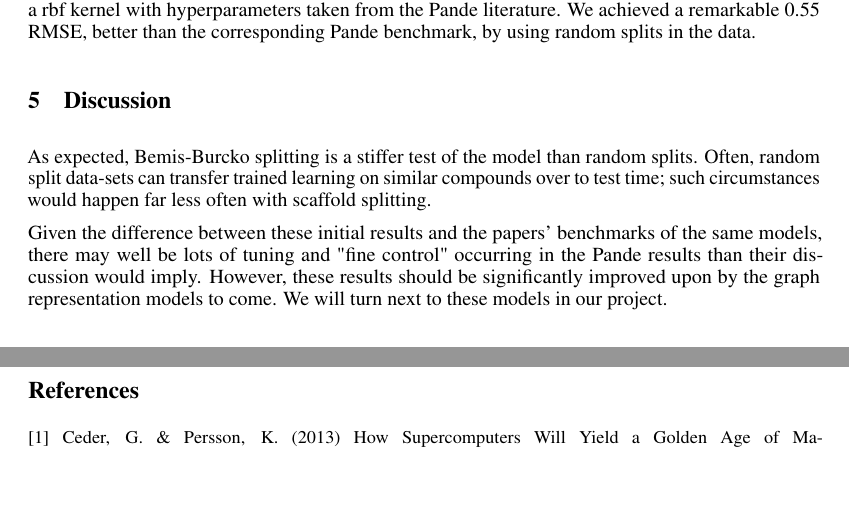
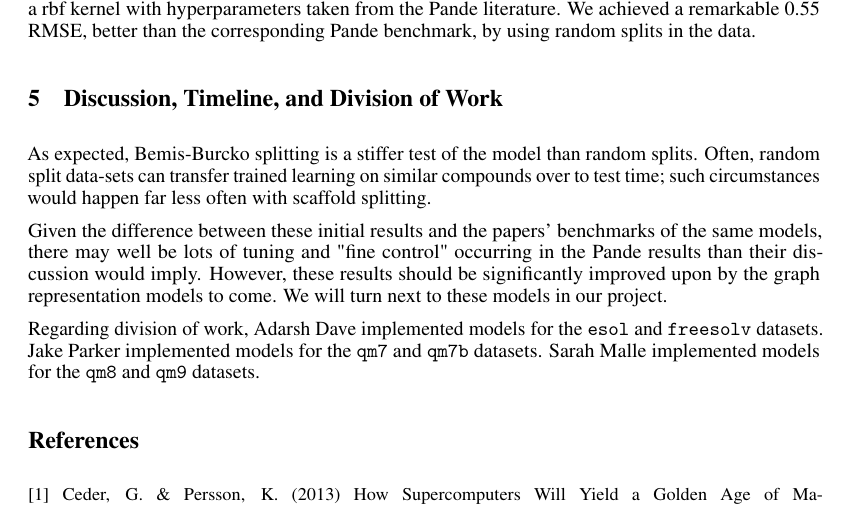
Before and after one commit to jakeparker/10-701-project, a LaTeX document (milestone/milestone.tex): two parts of pages 3 and 4 of 4 before the commit and part of page 4 of 5 after it, the two joined at a grey line, cut so that both start at the same text, the shorter picture padded with empty space. Compiled offline with pdfLaTeX.

Commit message:
added 'division of work' section to report

```diff
--- a/milestone/milestone.tex
+++ b/milestone/milestone.tex
@@ -22,6 +22,7 @@
 \usepackage{microtype}      % microtypography
 \usepackage{graphicx}
 \usepackage{amsmath}
+\graphicspath{{graphics/}}
 
 \title{Using Molecules for Machine-Learning Chemistry via MoleculeNet}
 
@@ -164,11 +165,13 @@ We also used a larger count of estimators (10000) on the CIT Arjuna computing cl
 
 As another conventional model, we trained kernel ridge regression to predict log-solubilities; we used a rbf kernel with hyperparameters taken from the Pande literature. We achieved a remarkable 0.55 RMSE, better than the corresponding Pande benchmark, by using random splits in the data.
 
-\section{Discussion}
+\section{Discussion, Timeline, and Division of Work}
 
 As expected, Bemis-Burcko splitting is a stiffer test of the model than random splits. Often, random split data-sets can transfer trained learning on similar compounds over to test time; such circumstances would happen far less often with scaffold splitting.
 
 Given the difference between these initial results and the papers' benchmarks of the same models, there may well be lots of tuning and "fine control" occurring in the Pande results than their discussion would imply. However, these results should be significantly improved upon by the graph representation models to come. We will turn next to these models in our project.
+
+Regarding division of work, Adarsh Dave implemented models for the \texttt{esol} and \texttt{freesolv} datasets. Jake Parker implemented models for the \texttt{qm7} and \texttt{qm7b} datasets. Sarah Malle implemented models for the \texttt{qm8} and \texttt{qm9} datasets.
 
 \section*{References}
 \small
```
Also changed, not shown: milestone/milestone.pdf (added), milestone/milestone.tex (2 more changed lines).
